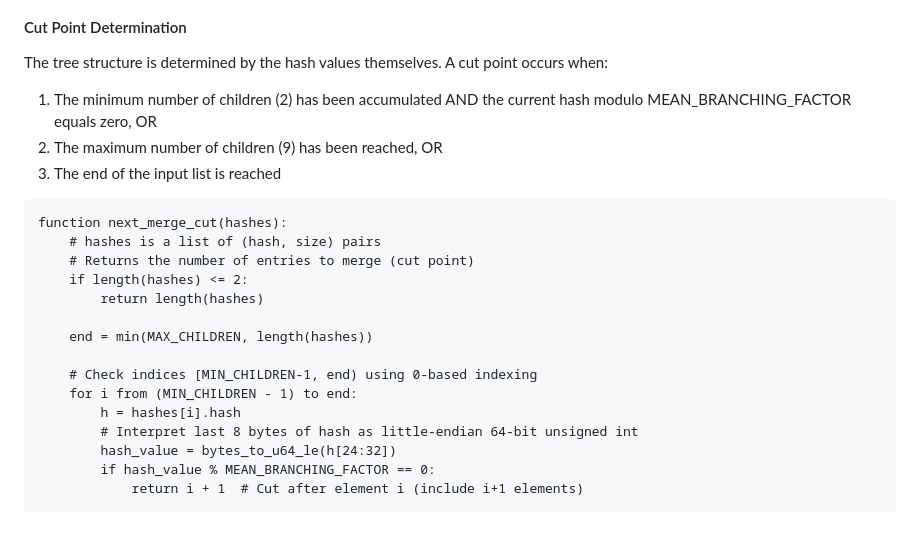
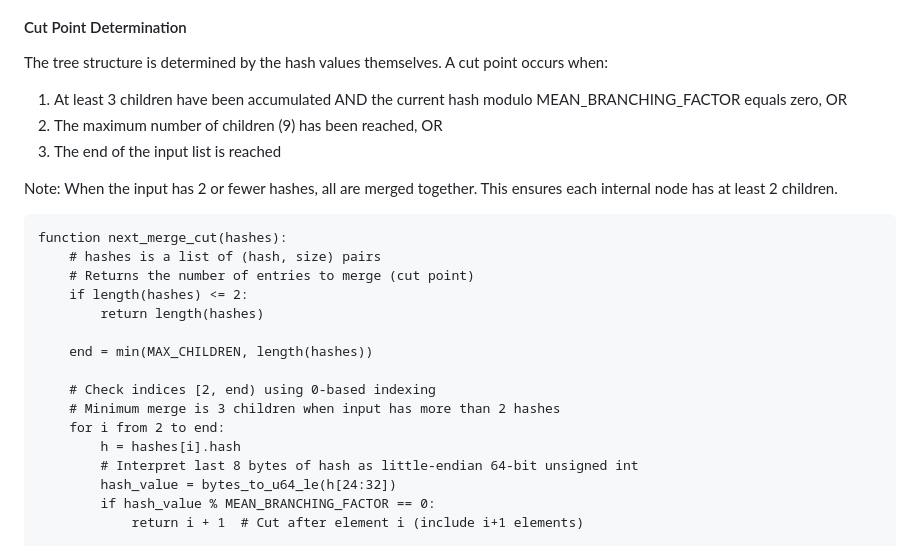
Before and after one commit to jedisct1/draft-denis-xet, a Markdown page: draft-denis-xet.md, the part around the change. Rendered like a GitHub page.

Commit message:
Fix Merkle tree cut point - Should be 2

```diff
--- a/draft-denis-xet.md
+++ b/draft-denis-xet.md
@@ -388,9 +388,12 @@ MAX_CHILDREN = 2 * MEAN_BRANCHING_FACTOR + 1  # 9
 The tree structure is determined by the hash values themselves.
 A cut point occurs when:
 
-1. The minimum number of children (2) has been accumulated AND the current hash modulo MEAN_BRANCHING_FACTOR equals zero, OR
+1. At least 3 children have been accumulated AND the current hash modulo MEAN_BRANCHING_FACTOR equals zero, OR
 2. The maximum number of children (9) has been reached, OR
 3. The end of the input list is reached
+
+Note: When the input has 2 or fewer hashes, all are merged together.
+This ensures each internal node has at least 2 children.
 
 ~~~
 function next_merge_cut(hashes):
@@ -401,8 +404,9 @@ function next_merge_cut(hashes):
 
     end = min(MAX_CHILDREN, length(hashes))
 
-    # Check indices [MIN_CHILDREN-1, end) using 0-based indexing
-    for i from (MIN_CHILDREN - 1) to end:
+    # Check indices [2, end) using 0-based indexing
+    # Minimum merge is 3 children when input has more than 2 hashes
+    for i from 2 to end:
         h = hashes[i].hash
         # Interpret last 8 bytes of hash as little-endian 64-bit unsigned int
         hash_value = bytes_to_u64_le(h[24:32])
```
